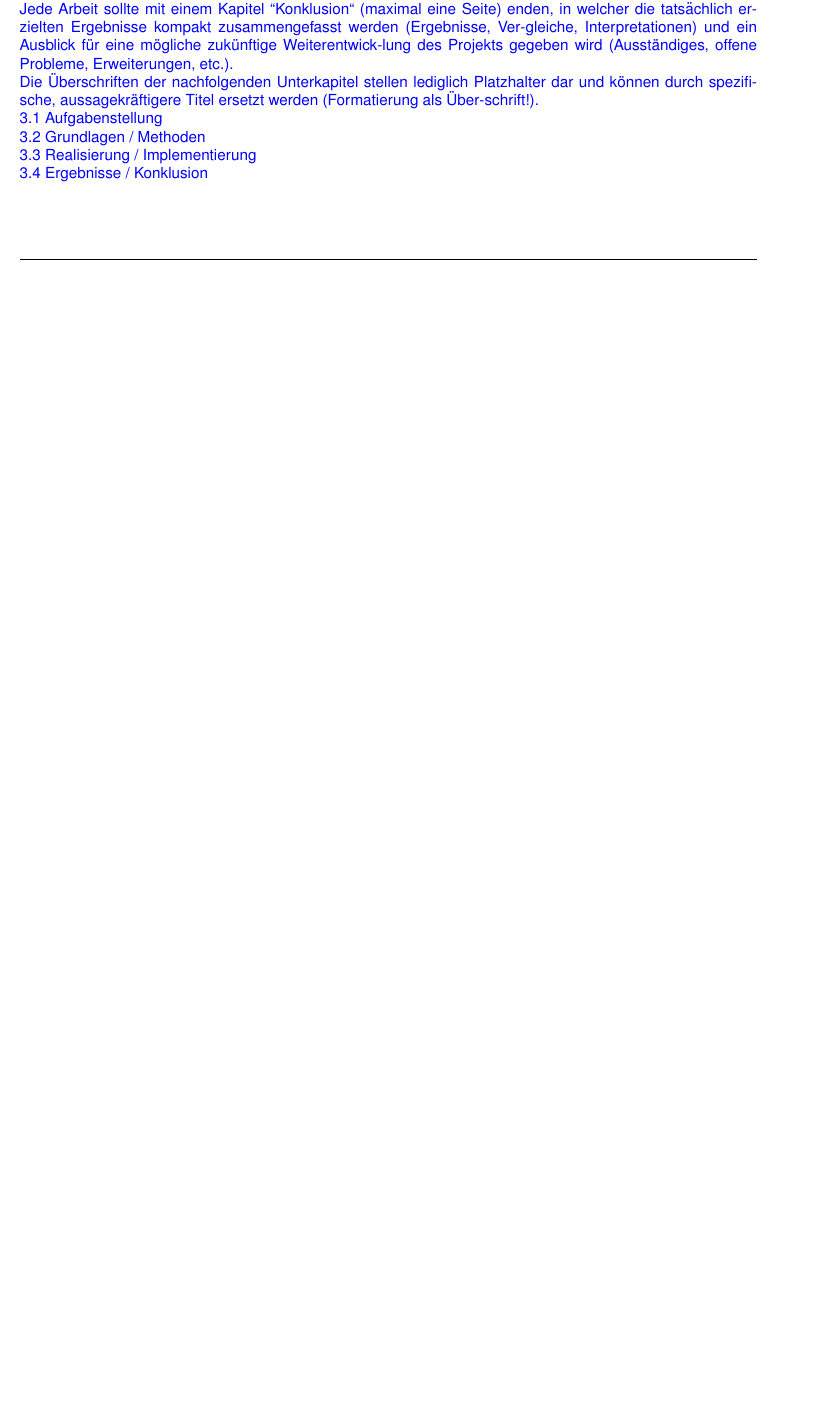
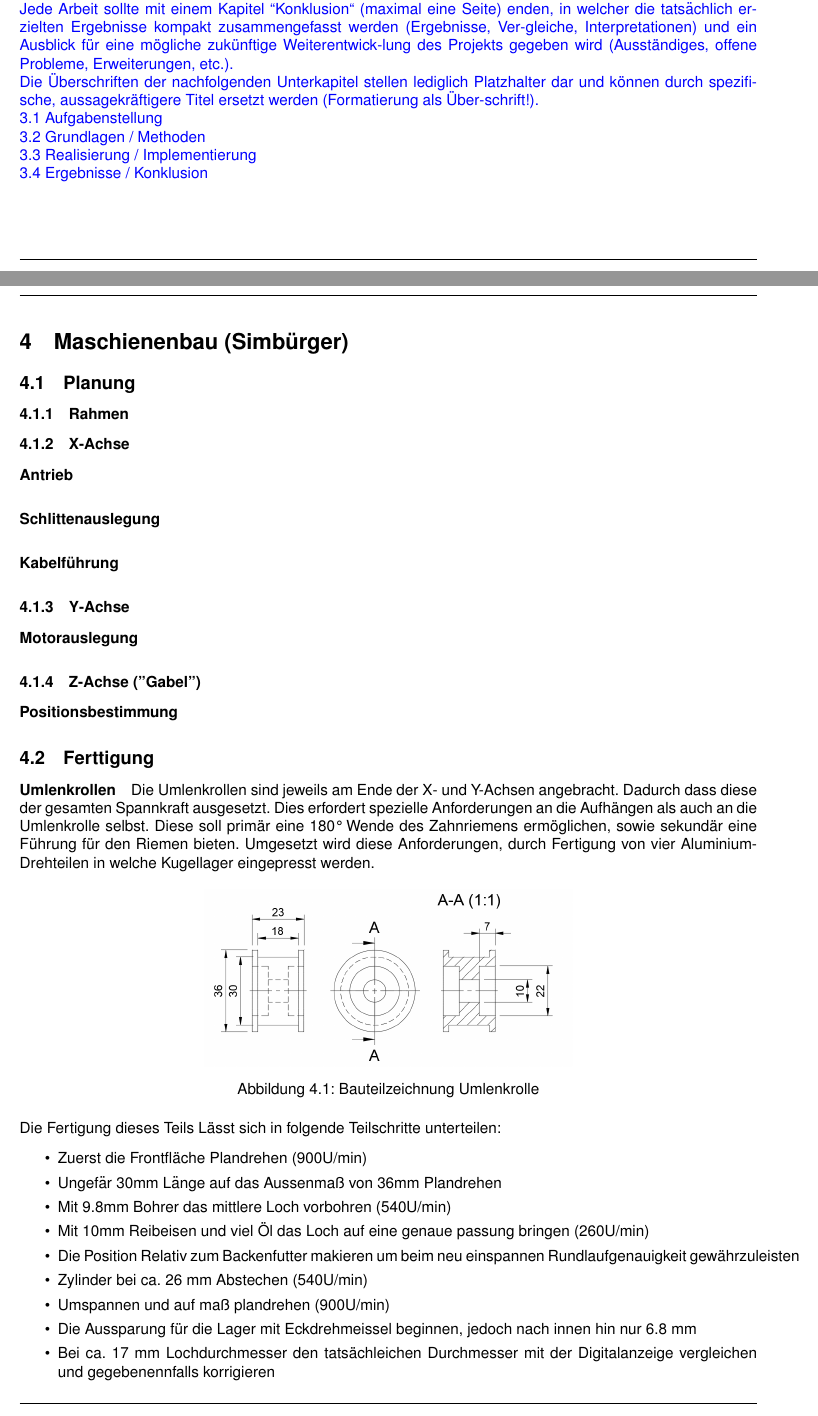
Before and after one commit to Benedikt00/AFSS-DA, a LaTeX thesis (Latex/Tex/Diplomarbeit_AFSS.tex, which reads Latex/Tex/simbuerger.tex): part of page 9 of 23 before the commit and two parts of pages 9 and 10 of 25 after it, the two joined at a grey line, cut so that both start at the same text, the shorter picture padded with empty space. Compiled offline with pdfLaTeX.

Commit message:
BS Maschb

```diff
--- /dev/null
+++ b/Latex/Tex/simbuerger.tex
@@ -0,0 +1,47 @@
+\section{Maschienenbau (Simbürger)}
+
+\subsection{Planung}
+
+\subsubsection{Rahmen}
+
+\subsubsection{X-Achse}
+
+\paragraph{Antrieb}
+
+\paragraph{Schlittenauslegung}
+
+\paragraph{Kabelführung}
+
+\subsubsection{Y-Achse}
+\paragraph{Motorauslegung}
+
+\subsubsection{Z-Achse ("Gabel")}
+\paragraph{Positionsbestimmung}
+
+\subsection{Ferttigung}
+
+\paragraph{Umlenkrollen}
+Die Umlenkrollen sind jeweils am Ende der X- und Y-Achsen angebracht. Dadurch dass diese der gesamten Spannkraft ausgesetzt. Dies erfordert spezielle Anforderungen an die Aufhängen als auch an die Umlenkrolle selbst. Diese soll primär eine 180° Wende des Zahnriemens ermöglichen, sowie sekundär eine Führung für den Riemen bieten.
+Umgesetzt wird diese Anforderungen, durch Fertigung von vier Aluminium-Drehteilen in welche Kugellager eingepresst werden.
+
+\begin{figure}[h]
+    \includegraphics[width=0.5\textwidth]{AT5x16-Umlenkung.png}
+    \centering
+    \caption{Bauteilzeichnung Umlenkrolle}
+\end{figure}
+
+Die Fertigung dieses Teils Lässt sich in folgende Teilschritte unterteilen:
+\begin{itemize}
+    \setlength\itemsep{0mm}
+    \item Zuerst die Frontfläche Plandrehen (900U/min)
+    \item Ungefär 30mm Länge auf das Aussenmaß von 36mm Plandrehen
+    \item Mit 9.8mm Bohrer das mittlere Loch vorbohren (540U/min)
+    \item Mit 10mm Reibeisen und viel Öl das Loch auf eine genaue passung bringen (260U/min)
+    \item Die Position Relativ zum Backenfutter makieren um beim neu einspannen Rundlaufgenauigkeit gewährzuleisten
+    \item Zylinder bei ca. 26 mm Abstechen (540U/min)
+    \item Umspannen und auf maß plandrehen (900U/min)
+    \item Die Aussparung für die Lager mit Eckdrehmeissel beginnen, jedoch nach innen hin nur 6.8 mm
+    \item Bei ca. 17 mm Lochdurchmesser den tatsächleichen Durchmesser mit der Digitalanzeige vergleichen und gegebenennfalls korrigieren
+    \item Bei 21.5 mm den Oberschlitten die restlichen 0.2 mm zustellen und die gesamte Tiefe plandrehen
+    \item Den Lochdurchmesser auf 21.95 erweitern, und dann in kleinen inkrementen zustellen bis das Lager gerade so nicht passt, um einen Pressitz zu gewährleisten, dies tritt mit 22 mm OD Lagern bei rund 22.04 mm ein
+\end{itemize}
```
Also changed, not shown: Latex/Examples/weety_example.tex (+2 -3 lines), Latex/Tex/Diplomarbeit_AFSS.tex (+7 -2 lines), Latex/Bilder/AT5x16-Umlenkung.png (added), Latex/Tex/simbuerger.tex (9 more changed lines), 1 other file.
